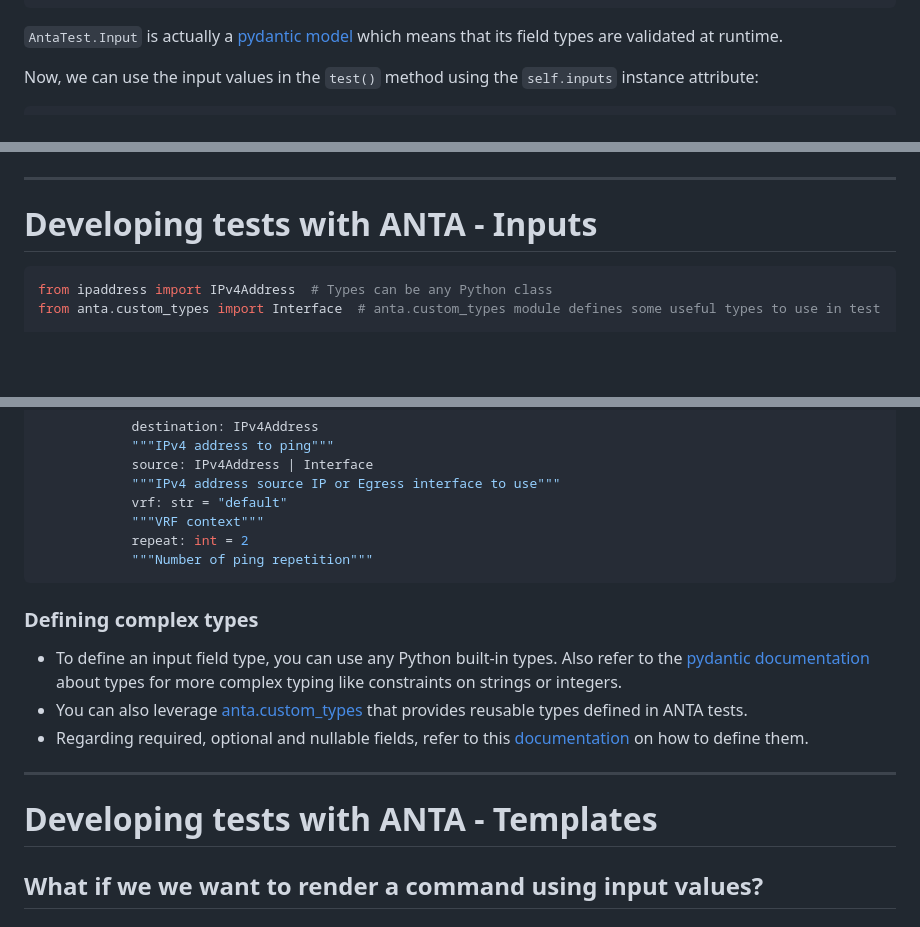
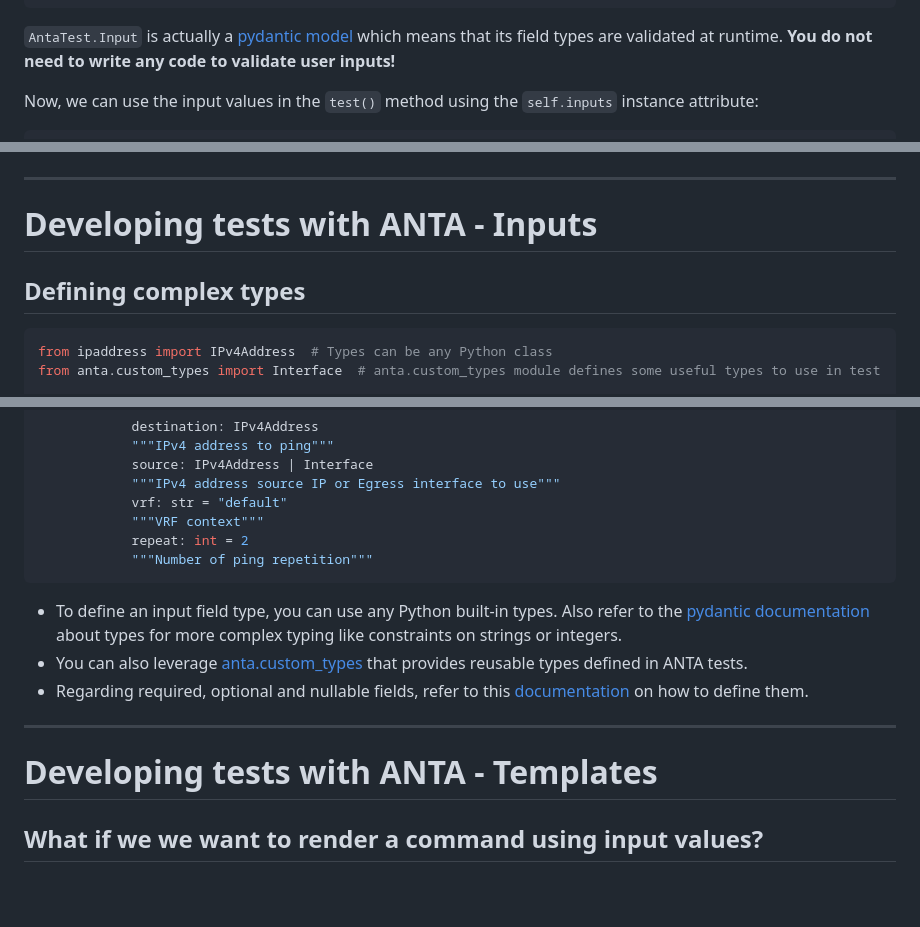
Before and after one commit to titom73/anta-malaga, a Markdown page: slides.md, 3 parts joined by grey strips. Drawn GitHub-style; blank space fills up the shorter version.

````diff
--- a/slides.md
+++ b/slides.md
@@ -296,7 +294,7 @@ class VerifyEOSVersion(AntaTest):
         """List of allowed EOS versions"""
 ```
 
-`AntaTest.Input` is actually a [pydantic model](https://docs.pydantic.dev/latest/concepts/models/) which means that its field types are validated at runtime.
+`AntaTest.Input` is actually a [pydantic model](https://docs.pydantic.dev/latest/concepts/models/) which means that its field types are validated at runtime. **You do not need to write any code to validate user inputs!**
 
 Now, we can use the input values in the `test()` method using the `self.inputs` instance attribute:
 
@@ -352,7 +350,7 @@ anta.tests.connectivity:
 
 ---
 # Developing tests with ANTA - Inputs
-
+## Defining complex types
 ```python
 from ipaddress import IPv4Address  # Types can be any Python class
 from anta.custom_types import Interface  # anta.custom_types module defines some useful types to use in test
@@ -374,16 +372,12 @@ class VerifyReachability(AntaTest):
             repeat: int = 2
             """Number of ping repetition"""
 ```
-
-### Defining complex types
-
 - To define an input field type, you can use any Python built-in types. Also refer to the [pydantic documentation](https://docs.pydantic.dev/latest/usage/types/types/) about types for more complex typing like constraints on strings or integers.
 - You can also leverage [anta.custom_types](https://www.anta.ninja/stable/api/types) that provides reusable types defined in ANTA tests.
 - Regarding required, optional and nullable fields, refer to this [documentation](https://docs.pydantic.dev/latest/migration/#required-optional-and-nullable-fields) on how to define them.
 
 ---
 # Developing tests with ANTA - Templates
-
 ## What if we we want to render a command using input values?
 
 ### Define an `AntaTemplate` object
````
Also changed, not shown: other parts of slides.md (+7 -10 lines).
